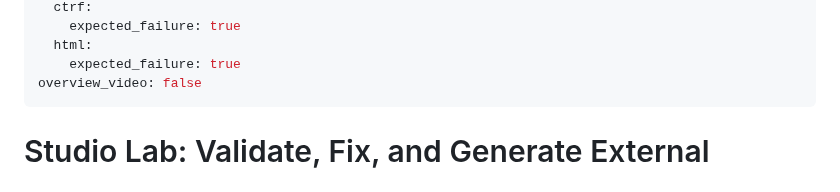
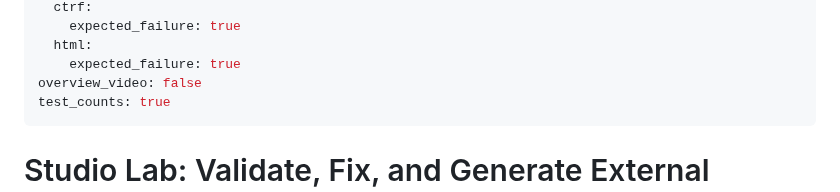
Before and after one commit to specmatic/labs, a Markdown page: external-examples/README.md, the part around the change. GitHub-like rendering.

Commit message:
Checking with test counts in external examples

```diff
--- a/external-examples/README.md
+++ b/external-examples/README.md
@@ -10,6 +10,7 @@ reports:
   html:
     expected_failure: true
 overview_video: false
+test_counts: true
 ---
 # Studio Lab: Validate, Fix, and Generate External Examples
 
```
